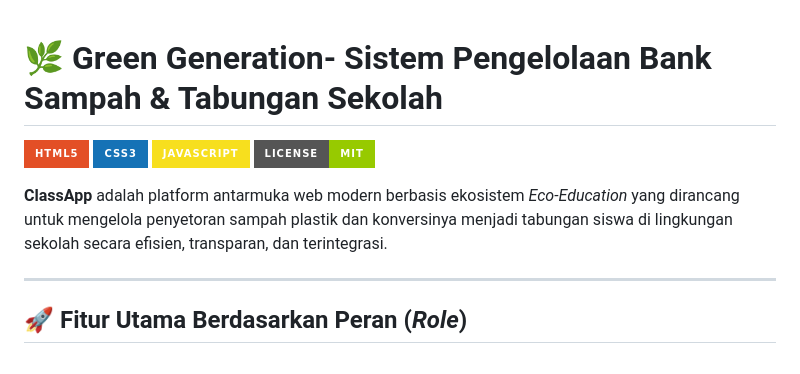
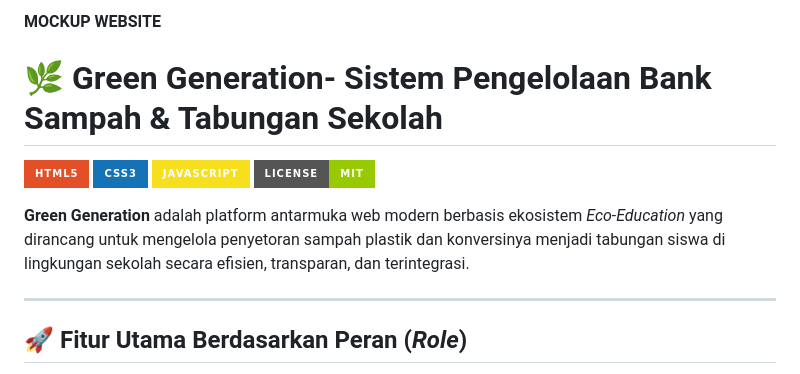
Before and after one commit to Morzune11/green_generation, a Markdown page: README.md, the part around the change. Rendered like a GitHub page; badges without logos.

```diff
--- a/README.md
+++ b/README.md
@@ -1,3 +1,5 @@
+**MOCKUP WEBSITE**
+
 # 🌿 Green Generation- Sistem Pengelolaan Bank Sampah & Tabungan Sekolah
 
 ![HTML5](https://img.shields.io/badge/HTML5-E34F26?style=for-the-badge&logo=html5&logoColor=white)
@@ -5,7 +7,7 @@
 ![JavaScript](https://img.shields.io/badge/JavaScript-F7DF1E?style=for-the-badge&logo=javascript&logoColor=black)
 ![License](https://img.shields.io/badge/License-MIT-green?style=for-the-badge)
 
-**ClassApp** adalah platform antarmuka web modern berbasis ekosistem *Eco-Education* yang dirancang untuk mengelola penyetoran sampah plastik dan konversinya menjadi tabungan siswa di lingkungan sekolah secara efisien, transparan, dan terintegrasi.
+**Green Generation** adalah platform antarmuka web modern berbasis ekosistem *Eco-Education* yang dirancang untuk mengelola penyetoran sampah plastik dan konversinya menjadi tabungan siswa di lingkungan sekolah secara efisien, transparan, dan terintegrasi.
 
 ---
 
```
